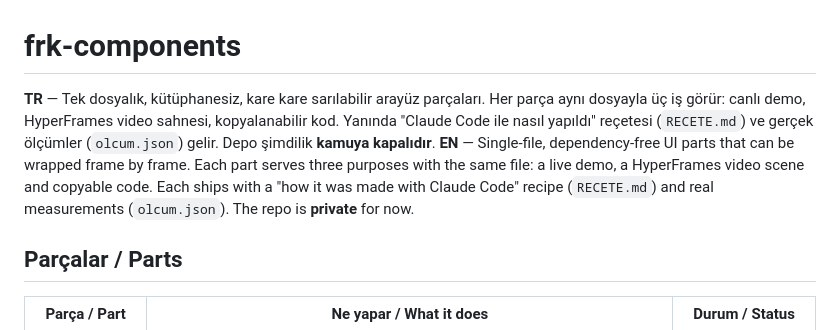
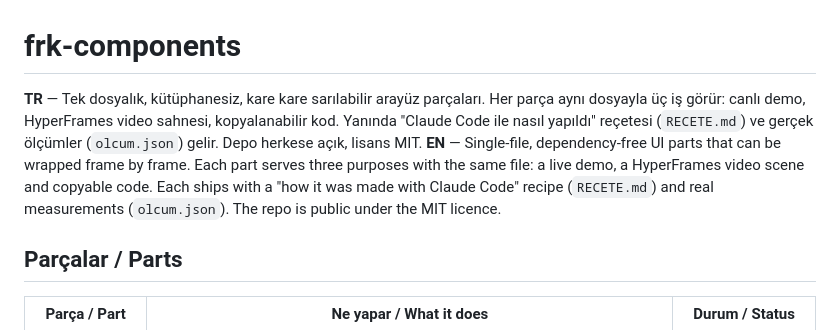
Before and after one commit to Furkiozknn/frk-components, a Markdown page: README.md, the part around the change. GitHub-like rendering.

Commit message:
docs(readme): the repo is public now (#3)
Co-authored-by: Claude Opus 5.5 <noreply@anthropic.com>

```diff
--- a/README.md
+++ b/README.md
@@ -1,7 +1,7 @@
 # frk-components
 
-**TR** — Tek dosyalık, kütüphanesiz, kare kare sarılabilir arayüz parçaları. Her parça aynı dosyayla üç iş görür: canlı demo, HyperFrames video sahnesi, kopyalanabilir kod. Yanında "Claude Code ile nasıl yapıldı" reçetesi (`RECETE.md`) ve gerçek ölçümler (`olcum.json`) gelir. Depo şimdilik **kamuya kapalıdır**.
-**EN** — Single-file, dependency-free UI parts that can be wrapped frame by frame. Each part serves three purposes with the same file: a live demo, a HyperFrames video scene and copyable code. Each ships with a "how it was made with Claude Code" recipe (`RECETE.md`) and real measurements (`olcum.json`). The repo is **private** for now.
+**TR** — Tek dosyalık, kütüphanesiz, kare kare sarılabilir arayüz parçaları. Her parça aynı dosyayla üç iş görür: canlı demo, HyperFrames video sahnesi, kopyalanabilir kod. Yanında "Claude Code ile nasıl yapıldı" reçetesi (`RECETE.md`) ve gerçek ölçümler (`olcum.json`) gelir. Depo herkese açık, lisans MIT.
+**EN** — Single-file, dependency-free UI parts that can be wrapped frame by frame. Each part serves three purposes with the same file: a live demo, a HyperFrames video scene and copyable code. Each ships with a "how it was made with Claude Code" recipe (`RECETE.md`) and real measurements (`olcum.json`). The repo is public under the MIT licence.
 
 ## Parçalar / Parts
 
```
